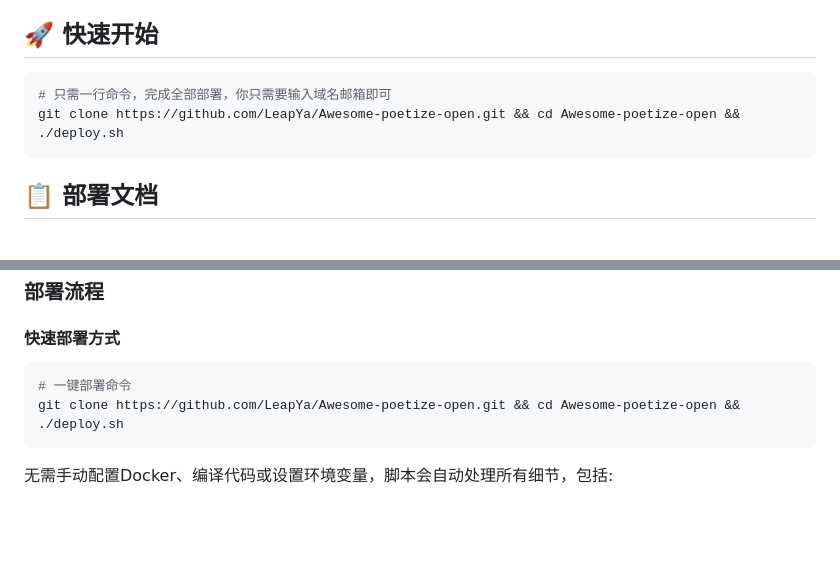
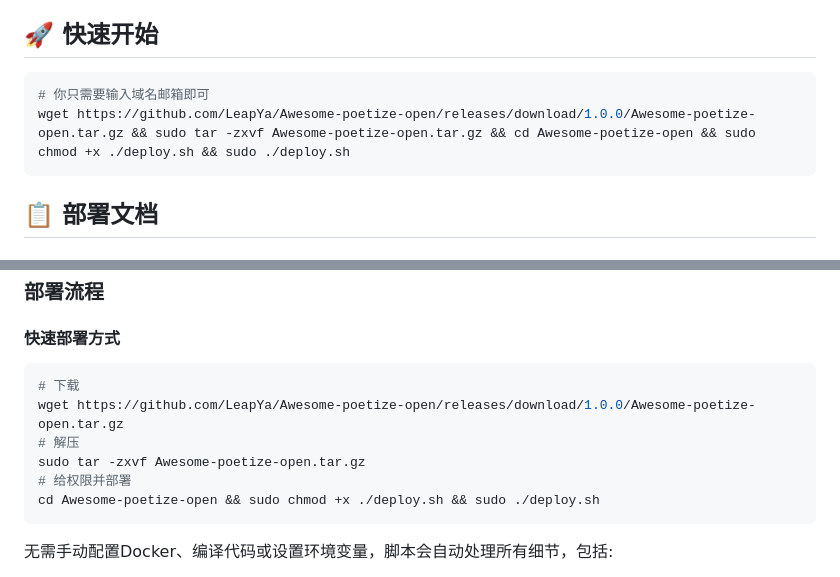
Before and after one commit to LeapYa/Awesome-poetize-open, a Markdown page: README.md, 2 parts joined by grey strips. GitHub-like rendering; blank space fills up the shorter version.

Commit message:
更新README，补充下载和一键安装命令

````diff
--- a/README.md
+++ b/README.md
@@ -83,8 +83,8 @@ Poetize是一个将博客系统与即时通讯巧妙融合的内容平台，为
 ## 🚀 快速开始
 
 ```bash
-# 只需一行命令，完成全部部署，你只需要输入域名邮箱即可
-git clone https://github.com/LeapYa/Awesome-poetize-open.git && cd Awesome-poetize-open && ./deploy.sh
+# 你只需要输入域名邮箱即可
+wget https://github.com/LeapYa/Awesome-poetize-open/releases/download/1.0.0/Awesome-poetize-open.tar.gz && sudo tar -zxvf Awesome-poetize-open.tar.gz && cd Awesome-poetize-open && sudo chmod +x ./deploy.sh && sudo ./deploy.sh
 ```
 
 ## 📋 部署文档
@@ -108,8 +108,12 @@ git clone https://github.com/LeapYa/Awesome-poetize-open.git && cd Awesome-poeti
 #### 快速部署方式
 
 ```bash
-# 一键部署命令
-git clone https://github.com/LeapYa/Awesome-poetize-open.git && cd Awesome-poetize-open && ./deploy.sh
+# 下载
+wget https://github.com/LeapYa/Awesome-poetize-open/releases/download/1.0.0/Awesome-poetize-open.tar.gz
+# 解压
+sudo tar -zxvf Awesome-poetize-open.tar.gz
+# 给权限并部署
+cd Awesome-poetize-open && sudo chmod +x ./deploy.sh && sudo ./deploy.sh
 ```
 
 无需手动配置Docker、编译代码或设置环境变量，脚本会自动处理所有细节，包括:
````
